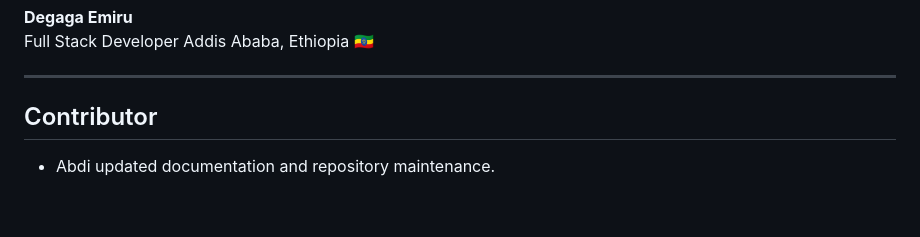
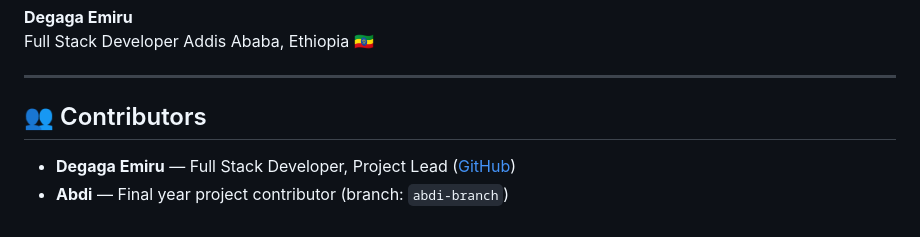
Before and after one commit to Degaga-Emiru/justicehub, a Markdown page: README.md, the part around the change. GitHub-like rendering.

Commit message:
Add contributor information

```diff
--- a/README.md
+++ b/README.md
@@ -333,5 +333,7 @@ Addis Ababa, Ethiopia 🇪🇹
 
 ---
 
-## Contributor
-- Abdi updated documentation and repository maintenance.
+## 👥 Contributors
+
+- **Degaga Emiru** — Full Stack Developer, Project Lead ([GitHub](https://github.com/Degaga-Emiru))
+- **Abdi** — Final year project contributor (branch: `abdi-branch`)
```
